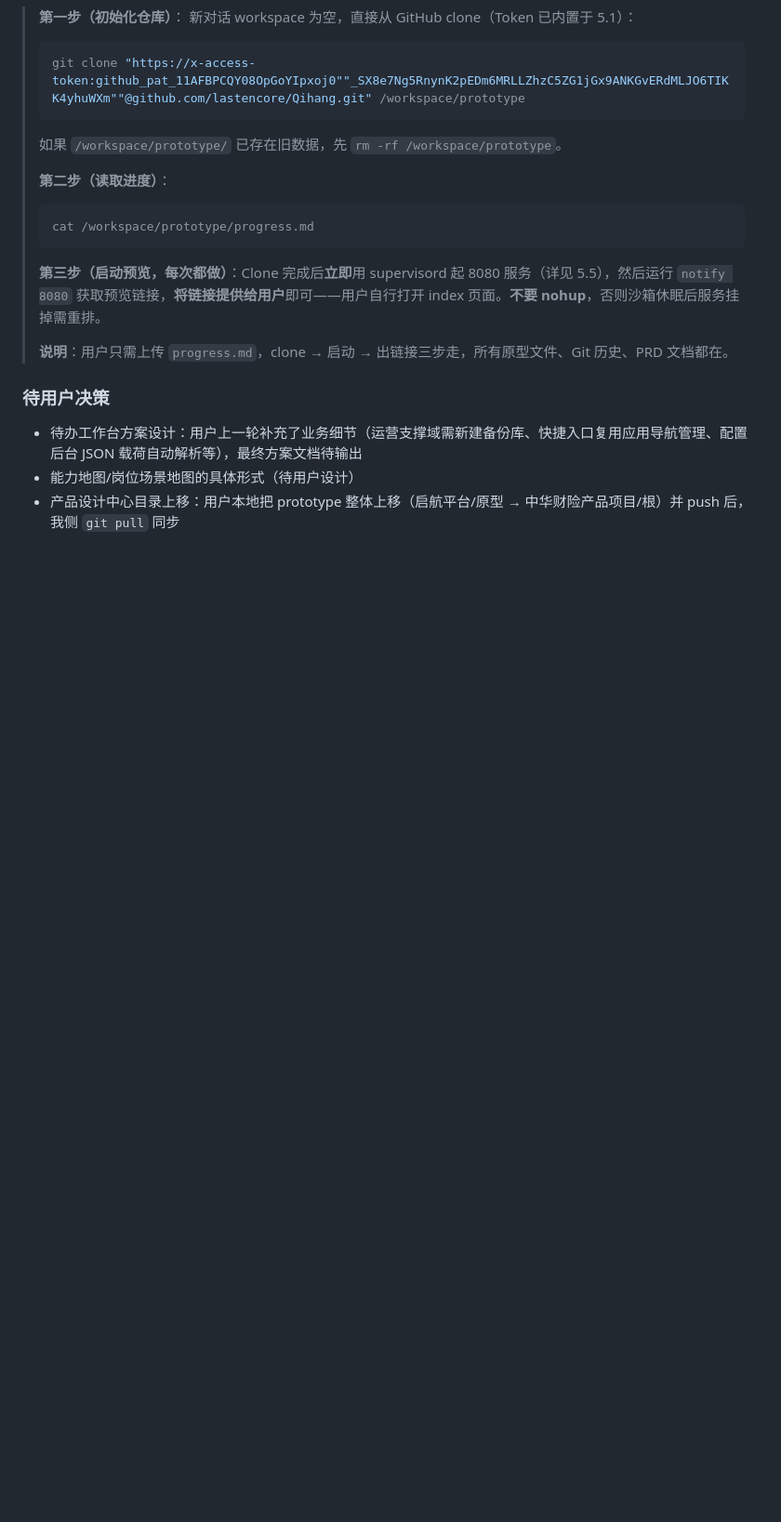
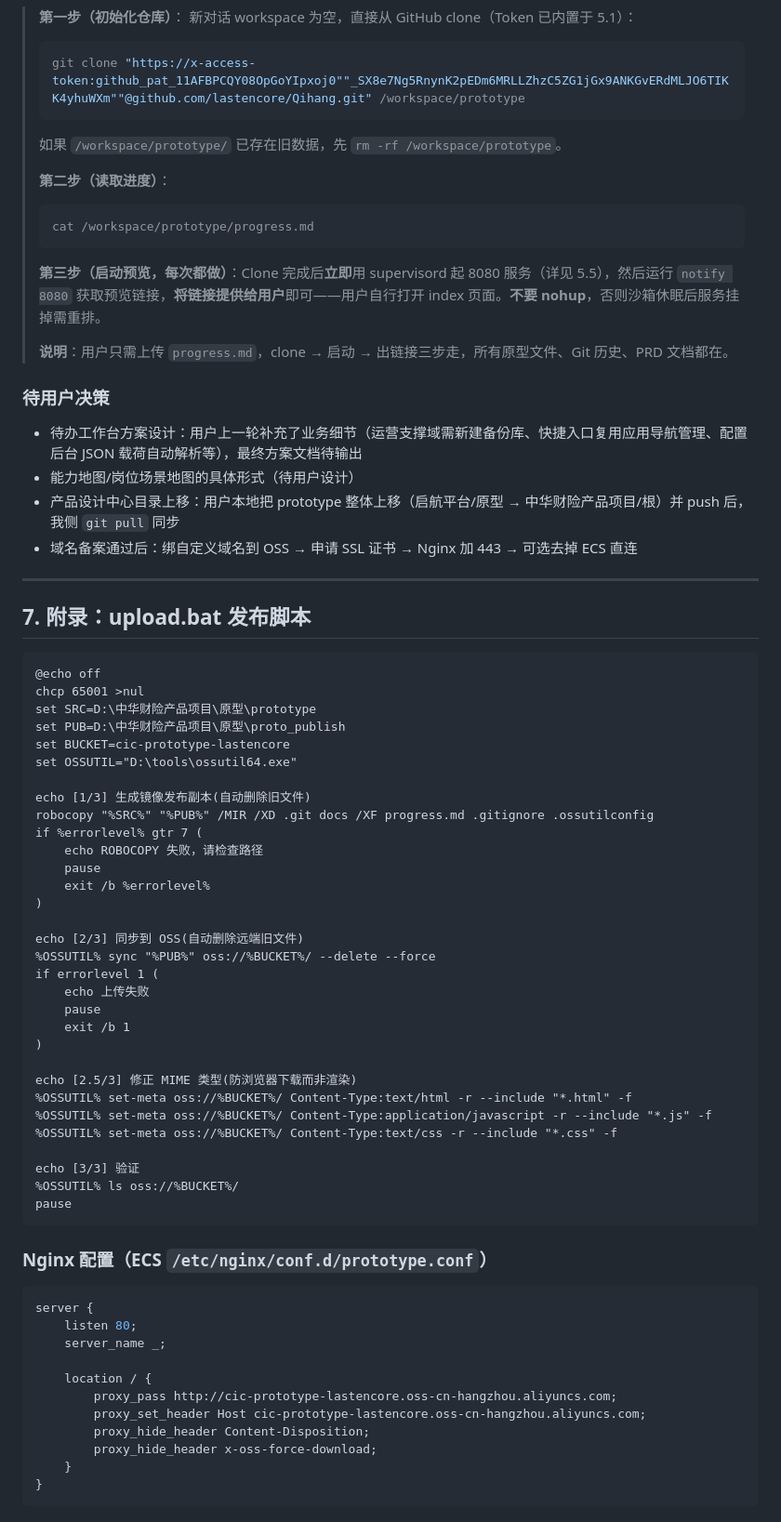
Before and after one commit to lastencore/Qihang, a Markdown page: progress.md, the part around one of its changes. Shown at 93% size. Rendered like a GitHub page; blank space fills up the shorter version.

Commit message:
docs: progress.md 同步 OSS/ECS 外网发布全链路 + upload.bat/Nginx 配置附录

````diff
--- a/progress.md
+++ b/progress.md
@@ -390,3 +415,58 @@ prototype/
 - 待办工作台方案设计：用户上一轮补充了业务细节（运营支撑域需新建备份库、快捷入口复用应用导航管理、配置后台 JSON 载荷自动解析等），最终方案文档待输出
 - 能力地图/岗位场景地图的具体形式（待用户设计）
 - 产品设计中心目录上移：用户本地把 prototype 整体上移（启航平台/原型 → 中华财险产品项目/根）并 push 后，我侧 `git pull` 同步
+- 域名备案通过后：绑自定义域名到 OSS → 申请 SSL 证书 → Nginx 加 443 → 可选去掉 ECS 直连
+
+---
+
+## 7. 附录：upload.bat 发布脚本
+
+```bat
+@echo off
+chcp 65001 >nul
+set SRC=D:\中华财险产品项目\原型\prototype
+set PUB=D:\中华财险产品项目\原型\proto_publish
+set BUCKET=cic-prototype-lastencore
+set OSSUTIL="D:\tools\ossutil64.exe"
+
+echo [1/3] 生成镜像发布副本(自动删除旧文件)
+robocopy "%SRC%" "%PUB%" /MIR /XD .git docs /XF progress.md .gitignore .ossutilconfig
+if %errorlevel% gtr 7 (
+    echo ROBOCOPY 失败，请检查路径
+    pause
+    exit /b %errorlevel%
+)
+
+echo [2/3] 同步到 OSS(自动删除远端旧文件)
+%OSSUTIL% sync "%PUB%" oss://%BUCKET%/ --delete --force
+if errorlevel 1 (
+    echo 上传失败
+    pause
+    exit /b 1
+)
+
+echo [2.5/3] 修正 MIME 类型(防浏览器下载而非渲染)
+%OSSUTIL% set-meta oss://%BUCKET%/ Content-Type:text/html -r --include "*.html" -f
+%OSSUTIL% set-meta oss://%BUCKET%/ Content-Type:application/javascript -r --include "*.js" -f
+%OSSUTIL% set-meta oss://%BUCKET%/ Content-Type:text/css -r --include "*.css" -f
+
+echo [3/3] 验证
+%OSSUTIL% ls oss://%BUCKET%/
+pause
+```
+
+### Nginx 配置（ECS `/etc/nginx/conf.d/prototype.conf`）
+
+```nginx
+server {
+    listen 80;
+    server_name _;
+
+    location / {
+        proxy_pass http://cic-prototype-lastencore.oss-cn-hangzhou.aliyuncs.com;
+        proxy_set_header Host cic-prototype-lastencore.oss-cn-hangzhou.aliyuncs.com;
+        proxy_hide_header Content-Disposition;
+        proxy_hide_header x-oss-force-download;
+    }
+}
+```
````
Also changed, not shown: other parts of progress.md (+26 -1 lines).
